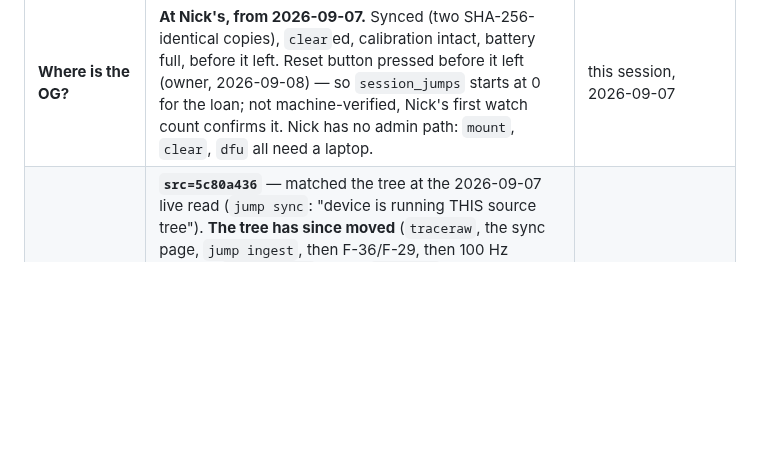
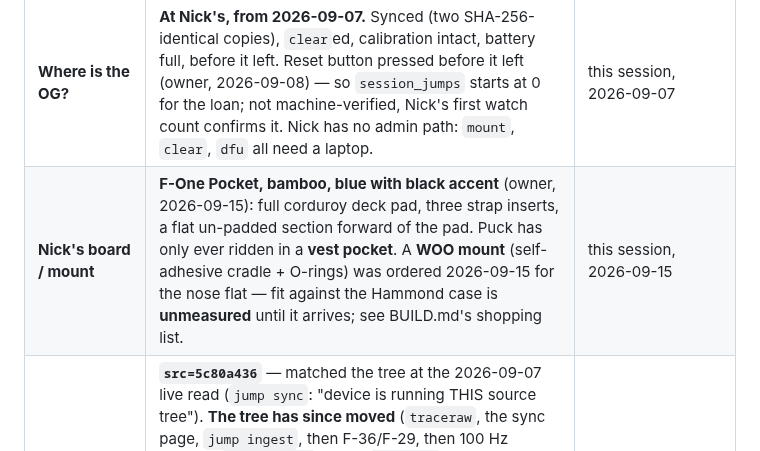
Before and after one commit to joshcrow/Jump-height, a Markdown page: docs/STATUS.md, the part around the change. Rendered like a GitHub page; blank space fills up the shorter version.

```diff
--- a/docs/STATUS.md
+++ b/docs/STATUS.md
@@ -25,6 +25,7 @@ another document. Docs are the thing under suspicion.
 | Why did my BLE reading change between calls? | **Three boards can advertise.** Unpinned tools answer from whichever replies first. Always `--name`. | `tools/blepin.py` |
 | Can I trust a "dead board" verdict? | **No — four have been wrong.** Nothing was ever damaged. Establish the board's *configuration* first. | `docs/xiao-hardware-truth.md` |
 | **Where is the OG?** | **At Nick's, from 2026-09-07.** Synced (two SHA-256-identical copies), `clear`ed, calibration intact, battery full, before it left. Reset button pressed before it left (owner, 2026-09-08) — so `session_jumps` starts at 0 for the loan; not machine-verified, Nick's first watch count confirms it. Nick has no admin path: `mount`, `clear`, `dfu` all need a laptop. | this session, 2026-09-07 |
+| **Nick's board / mount** | **F-One Pocket, bamboo, blue with black accent** (owner, 2026-09-15): full corduroy deck pad, three strap inserts, a flat un-padded section forward of the pad. Puck has only ever ridden in a **vest pocket**. A **WOO mount** (self-adhesive cradle + O-rings) was ordered 2026-09-15 for the nose flat — fit against the Hammond case is **unmeasured** until it arrives; see BUILD.md's shopping list. | this session, 2026-09-15 |
 | What firmware is on the OG? | **`src=5c80a436`** — matched the tree at the 2026-09-07 live read (`jump sync`: "device is running THIS source tree"). **The tree has since moved** (`traceraw`, the sync page, `jump ingest`, then F-36/F-29, then 100 Hz logging; `build.gen.h` is now **`c5eea285`**) and the OG has **NOT** been reflashed — every client falls back to CSV `trace`, by design. Confirm with `stats`; never infer from a commit date or a hash in a doc. **`web/firmware/latest.json` publishes `c5eea285` (100 Hz logging), so JumpHeight Sync flashes the OG to it at the rider's next plug-in** — see the 09-15 section below. | live read, 2026-09-07; manifest written 2026-09-14 |
 | Are the OG's heights trustworthy today? | **Bench-calibrated, yes** — drop ritual re-run 2026-08-24: 8 drops from 101.6 cm, bias −19 ms ±9, `airtime_offset_s=0.0192`, `off_src=device`, survived a reflash. `height_scale` remains defaults *by design* until the on-water video calibration. | live read, below |
 | How does the app reach the rider's watch? | **Connect IQ store, and it is APPROVED (2026-08-25).** Install from the Connect IQ phone app; sideloading is impossible on the Instinct 3. | `docs/watch.md` |
```
Also changed, not shown: BUILD.md (+1 -0 lines).
